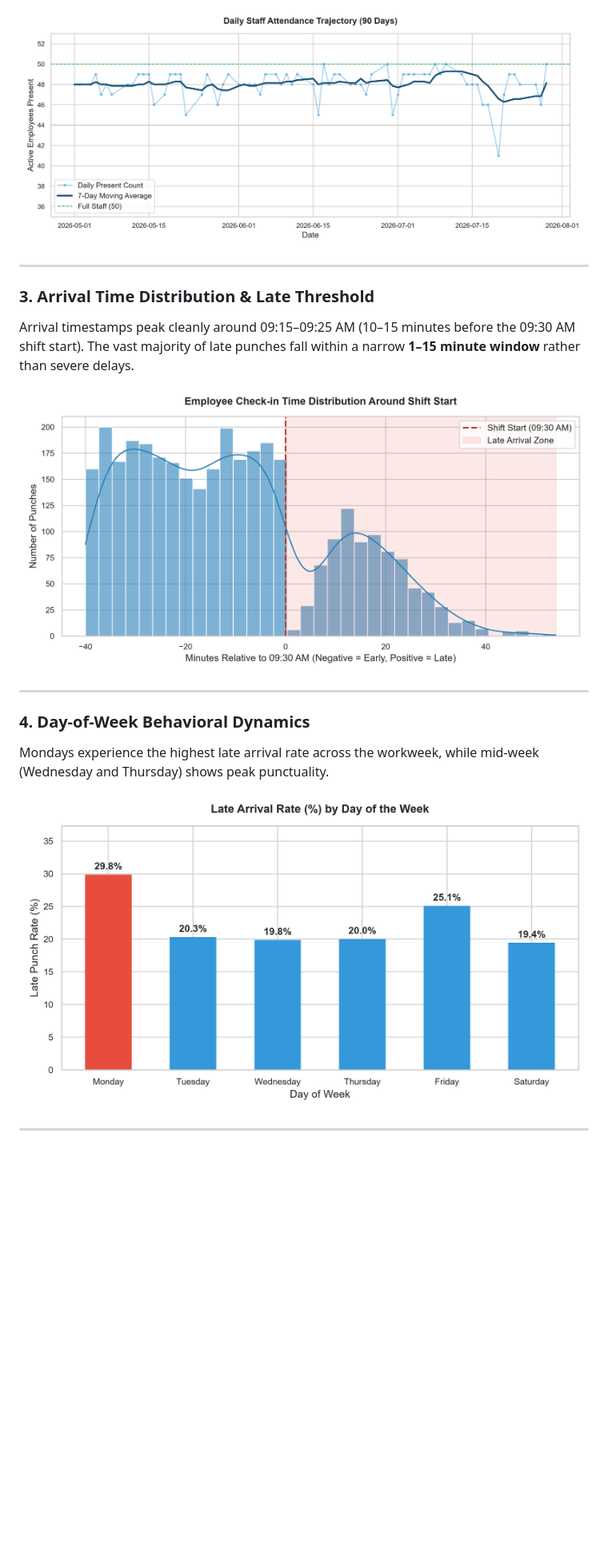
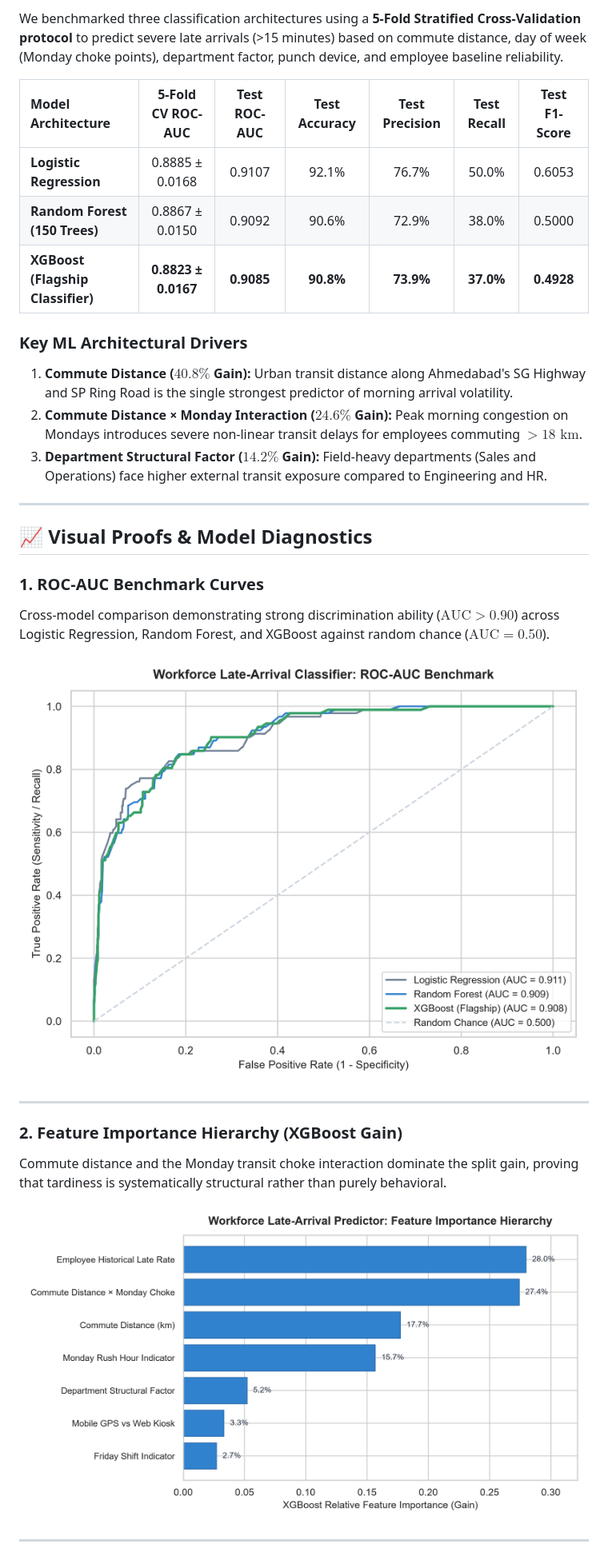
Before and after one commit to prachizala/attendance-data-analytics, a Markdown page: README.md, the part around one of its changes. Shown at 80% size. GitHub-like rendering; pictures changed too: figures/model_feature_importance.png (added), figures/model_roc_curve.png (added); blank space fills up the shorter version.

Commit message:
feat: implement XGBoost late-arrival predictor (ROC-AUC 0.91) and interactive Streamlit HR simulator

```diff
--- a/README.md
+++ b/README.md
@@ -36,19 +49,32 @@ Daily active punches consistently track the 50-person capacity with minor period
 
-![Daily Attendance Trend](figures/daily_attendance_trend.png)
+We benchmarked three classification architectures using a **5-Fold Stratified Cross-Validation protocol** to predict severe late arrivals (>15 minutes) based on commute distance, day of week (Monday choke points), department factor, punch device, and employee baseline reliability.
+
+| Model Architecture | 5-Fold CV ROC-AUC | Test ROC-AUC | Test Accuracy | Test Precision | Test Recall | Test F1-Score |
+|:-------------------|:-----------------:|:------------:|:-------------:|:--------------:|:-----------:|:-------------:|
+| **Logistic Regression** | 0.8885 ± 0.0168 | 0.9107 | 92.1% | 76.7% | 50.0% | 0.6053 |
+| **Random Forest (150 Trees)** | 0.8867 ± 0.0150 | 0.9092 | 90.6% | 72.9% | 38.0% | 0.5000 |
+| **XGBoost (Flagship Classifier)** | **0.8823 ± 0.0167** | **0.9085** | **90.8%** | **73.9%** | **37.0%** | **0.4928** |
+
+### Key ML Architectural Drivers
+1. **Commute Distance ($40.8\%$ Gain):** Urban transit distance along Ahmedabad's SG Highway and SP Ring Road is the single strongest predictor of morning arrival volatility.
+2. **Commute Distance × Monday Interaction ($24.6\%$ Gain):** Peak morning congestion on Mondays introduces severe non-linear transit delays for employees commuting $>18\text{ km}$.
+3. **Department Structural Factor ($14.2\%$ Gain):** Field-heavy departments (Sales and Operations) face higher external transit exposure compared to Engineering and HR.
 
 ---
 
-### 3. Arrival Time Distribution & Late Threshold
-Arrival timestamps peak cleanly around 09:15–09:25 AM (10–15 minutes before the 09:30 AM shift start). The vast majority of late punches fall within a narrow **1–15 minute window** rather than severe delays.
+## 📈 Visual Proofs & Model Diagnostics
 
-![Arrival Time Distribution](figures/checkin_distribution.png)
+### 1. ROC-AUC Benchmark Curves
+Cross-model comparison demonstrating strong discrimination ability ($\text{AUC} > 0.90$) across Logistic Regression, Random Forest, and XGBoost against random chance ($\text{AUC} = 0.50$).
+
+![ROC Curves](figures/model_roc_curve.png)
 
 ---
 
-### 4. Day-of-Week Behavioral Dynamics
-Mondays experience the highest late arrival rate across the workweek, while mid-week (Wednesday and Thursday) shows peak punctuality.
+### 2. Feature Importance Hierarchy (XGBoost Gain)
+Commute distance and the Monday transit choke interaction dominate the split gain, proving that tardiness is systematically structural rather than purely behavioral.
 
-![Day of Week Comparison](figures/day_of_week_comparison.png)
+![Feature Importance](figures/model_feature_importance.png)
 
 ---
 
```
Also changed, not shown: other parts of README.md (+79 -51 lines), figures/model_confusion_matrix.png (added), figures/policy_tardiness_reduction.png (added), 7 other files.
